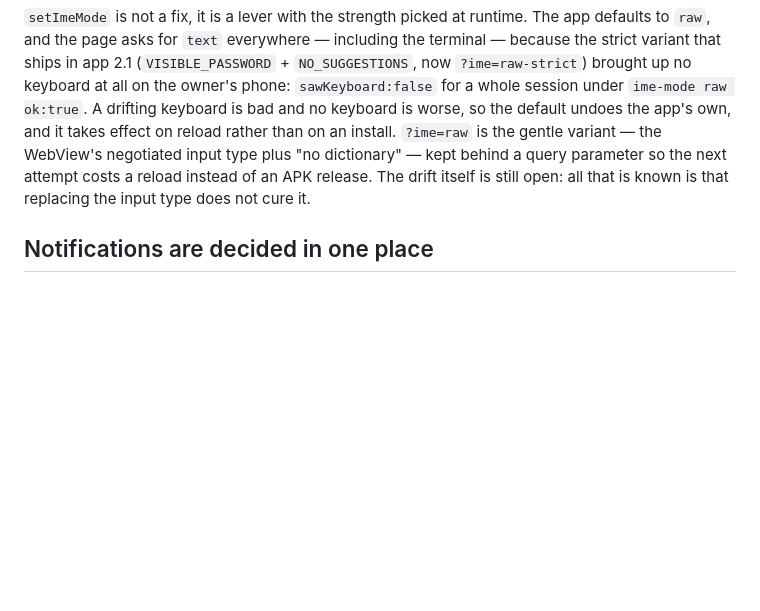
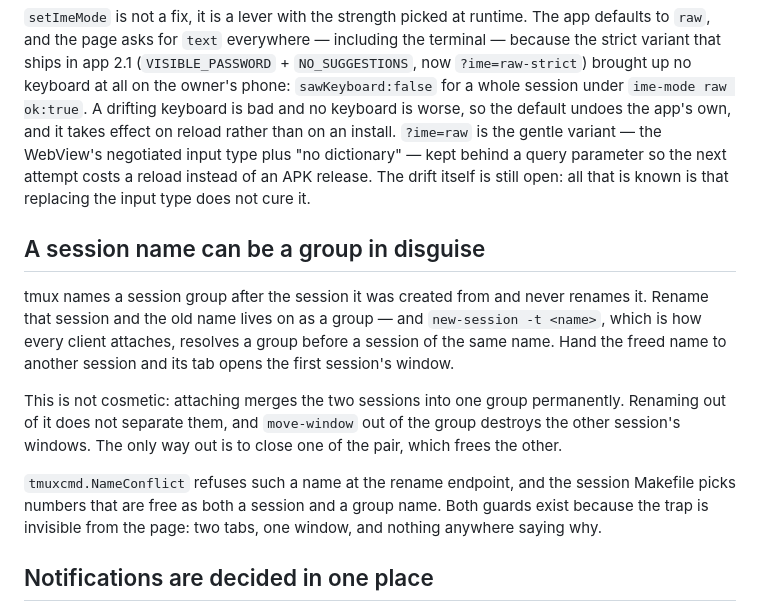
Before and after one commit to hitromudr/pockterm, a Markdown page: CLAUDE.md, the part around the change. Drawn GitHub-style; blank space fills up the shorter version.

Commit message:
docs: the group-in-disguise trap, so the next session does not rediscover it
Co-Authored-By: Claude Opus 5 (1M context) <noreply@anthropic.com>

```diff
--- a/CLAUDE.md
+++ b/CLAUDE.md
@@ -69,6 +69,24 @@ the next attempt costs a reload instead of an APK release. The drift itself is
 still open: all that is known is that replacing the input type does not cure
 it.
 
+## A session name can be a group in disguise
+
+tmux names a session group after the session it was created from and never
+renames it. Rename that session and the old name lives on as a group — and
+`new-session -t <name>`, which is how every client attaches, resolves a group
+before a session of the same name. Hand the freed name to another session and
+its tab opens the first session's window.
+
+This is not cosmetic: attaching merges the two sessions into one group
+permanently. Renaming out of it does not separate them, and `move-window` out
+of the group destroys the other session's windows. The only way out is to
+close one of the pair, which frees the other.
+
+`tmuxcmd.NameConflict` refuses such a name at the rename endpoint, and the
+session Makefile picks numbers that are free as both a session and a group
+name. Both guards exist because the trap is invisible from the page: two tabs,
+one window, and nothing anywhere saying why.
+
 ## Notifications are decided in one place
 
 `internal/watch` reads each watched session's pane with `capture-pane` and
```
